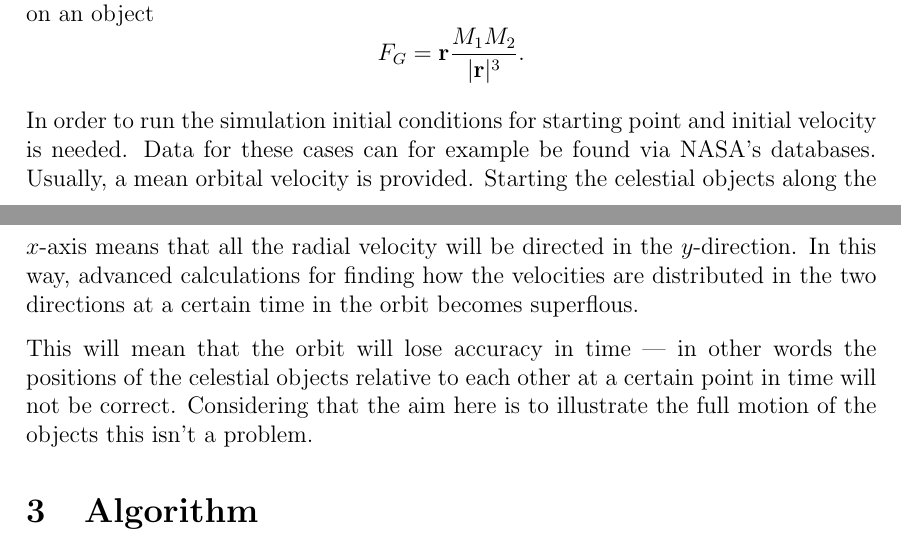
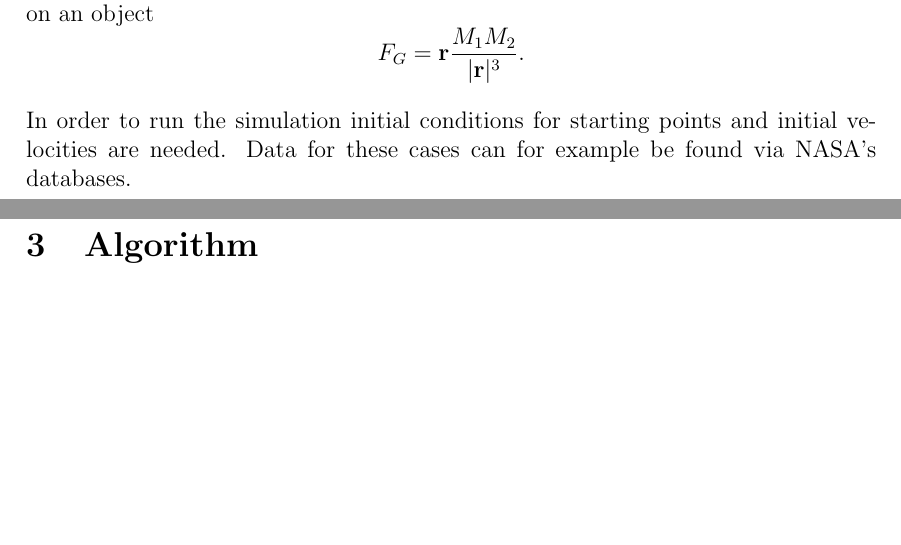
Before and after one commit to PaulMag/FYS3150_project3, a LaTeX paper (tex/main.tex, which reads tex/theory.tex): two parts of pages 3 and 4 of 21, joined at a grey line, cut so that both start at the same text, the shorter picture padded with empty space. Compiled offline with pdfLaTeX.

Commit message:
Shortened talk on boundary conditions, since there is a section devoted to this later. Also, 'orbit will lose accuracy in time' didn't really make sense...

```diff
--- a/tex/theory.tex
+++ b/tex/theory.tex
@@ -59,17 +59,17 @@ gravitational force on an object \[ F_G = \mathbf{r}
 
 % Begin talk of boundary conditions
 In order to run the simulation initial conditions for starting
-point and initial velocity is needed. Data for these cases can for
-example be found via NASA's databases. Usually, a mean orbital
-velocity is provided. Starting the celestial objects along the
-$x$-axis means that all the radial velocity will be directed in the
-$y$-direction. In this way, advanced calculations for finding how
-the velocities are distributed in the two directions at a certain
-time in the orbit becomes superflous.
-
-This will mean that the orbit will lose accuracy in time --- in
-other words the positions of the celestial objects relative to each
-other at a certain point in time will not be correct. Considering
-that the aim here is to illustrate the full motion of the objects
-this isn't a problem.
+points and initial velocities are needed. Data for these cases can for
+example be found via NASA's databases.
+% Starting the celestial objects along the
+% $x$-axis means that all the radial velocity will be directed in the
+% $y$-direction. In this way, advanced calculations for finding how
+% the velocities are distributed in the two directions at a certain
+% time in the orbit becomes superflous.
+%
+% This will mean that the orbit will lose accuracy in time --- in
+% other words the positions of the celestial objects relative to each
+% other at a certain point in time will not be correct. Considering
+% that the aim here is to illustrate the full motion of the objects
+% this isn't a problem.
 % End talk of boundary conditions
```
